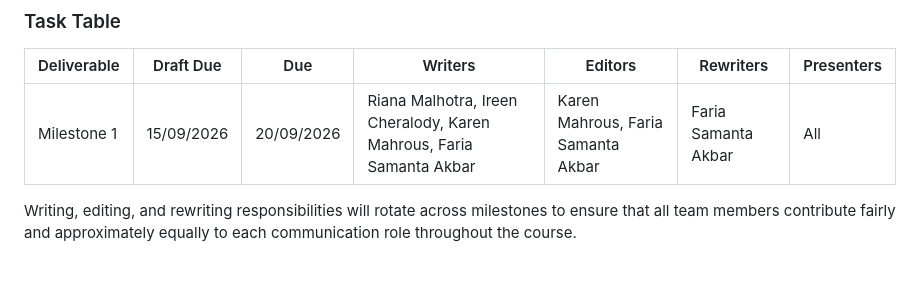
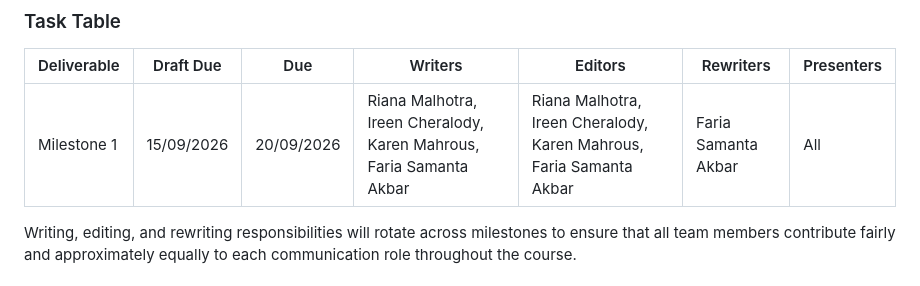
Before and after one commit to FariaSamanta/ECE444-PROJECT, a Markdown page: team_workflow.md, the part around the change. GitHub-like rendering.

```diff
--- a/team_workflow.md
+++ b/team_workflow.md
@@ -107,7 +107,7 @@ The group’s project codebase will be stored in a centralized GitHub repo and s
 
 | Deliverable |Draft Due|Due|Writers | Editors | Rewriters  | Presenters |
 |---|---|---|---|---|---|---|
-| Milestone 1 |15/09/2026 |20/09/2026 | Riana Malhotra, Ireen Cheralody, Karen Mahrous, Faria Samanta Akbar | Karen Mahrous, Faria Samanta Akbar | Faria Samanta Akbar | All |
+| Milestone 1 |15/09/2026 |20/09/2026 | Riana Malhotra, Ireen Cheralody, Karen Mahrous, Faria Samanta Akbar | Riana Malhotra, Ireen Cheralody, Karen Mahrous, Faria Samanta Akbar | Faria Samanta Akbar | All |
 
 Writing, editing, and rewriting responsibilities will rotate across milestones to ensure that all team members contribute fairly and approximately equally to each communication role throughout the course.
 
```
